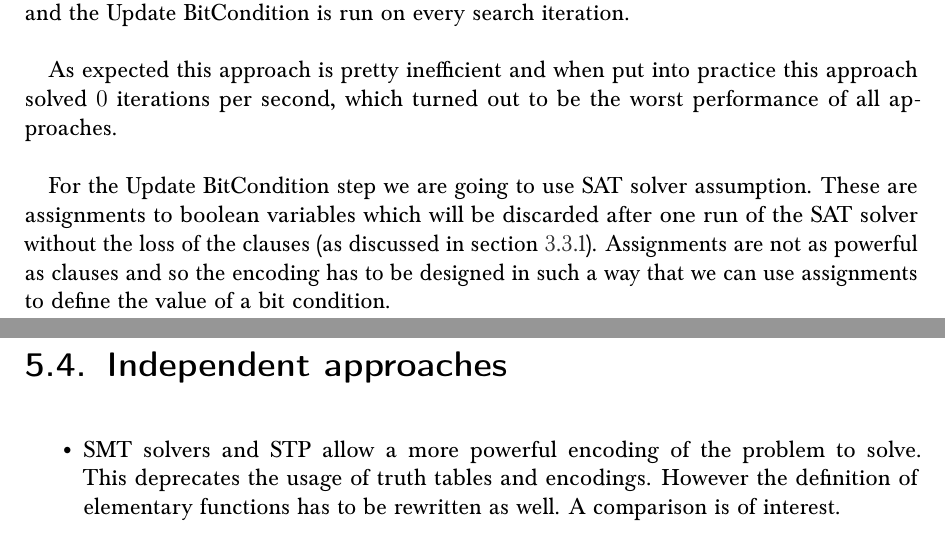
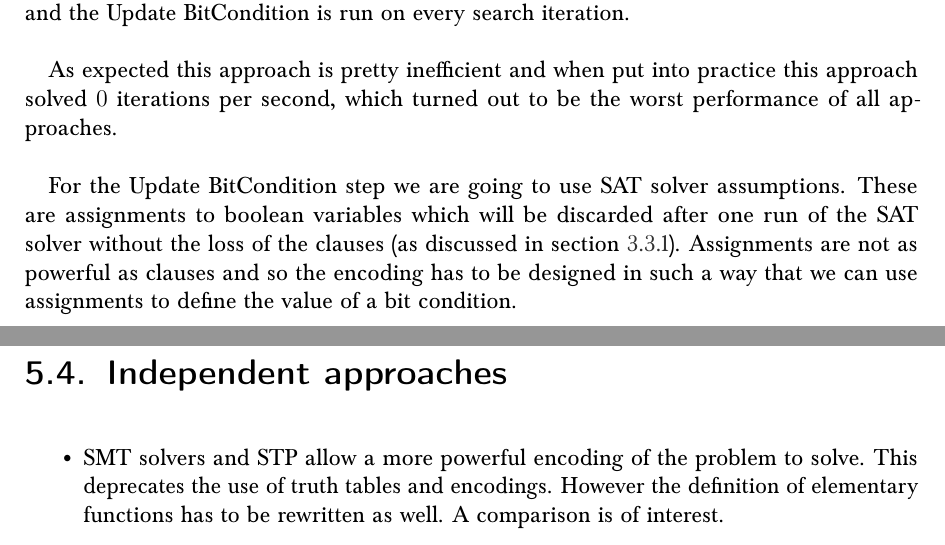
Before and after one commit to prokls/bakk_iaik, a LaTeX thesis (thesis.tex, which reads implementation.tex, next_work.tex): two parts of pages 26 and 41 of 51, joined at a grey line, cut so that both start at the same text. Compiled offline with pdfLaTeX; an older LaTeX class or package is replaced by its successor.

Commit message:
Fix English.

```diff
--- a/implementation.tex
+++ b/implementation.tex
@@ -90,7 +90,7 @@ This approach was implemented first, but has a major problem: Assuming the evalu
 
 As expected this approach is pretty inefficient and when put into practice this approach solved $0$ iterations per second, which turned out to be the worst performance of all approaches.
 
-For the Update BitCondition step we are going to use SAT solver assumption. These are assignments to boolean variables which will be discarded after one run of the SAT solver without the loss of the clauses (as discussed in section~\ref{sec:satsolvers-assumptions}). Assignments are not as powerful as clauses and so the encoding has to be designed in such a way that we can use assignments to define the value of a bit condition.
+For the Update BitCondition step we are going to use SAT solver assumptions. These are assignments to boolean variables which will be discarded after one run of the SAT solver without the loss of the clauses (as discussed in section~\ref{sec:satsolvers-assumptions}). Assignments are not as powerful as clauses and so the encoding has to be designed in such a way that we can use assignments to define the value of a bit condition.
 
 \begin{algorithm}[p]
   \SetKwInOut{Input}{Input}
--- a/next_work.tex
+++ b/next_work.tex
@@ -75,7 +75,7 @@ The propagation in the automated search improved previous implementations, becau
 \section{Independent approaches}
 %
 \begin{itemize}
-  \item SMT solvers and STP allow a more powerful encoding of the problem to solve. This deprecates the usage of truth tables and encodings. However the definition of elementary functions has to be rewritten as well. A comparison is of interest.
+  \item SMT solvers and STP allow a more powerful encoding of the problem to solve. This deprecates the use of truth tables and encodings. However the definition of elementary functions has to be rewritten as well. A comparison is of interest.
 \end{itemize}
 
 
```
